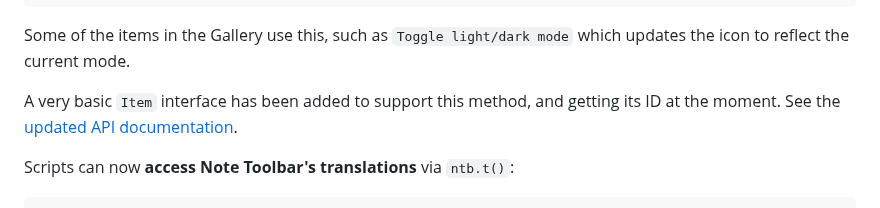
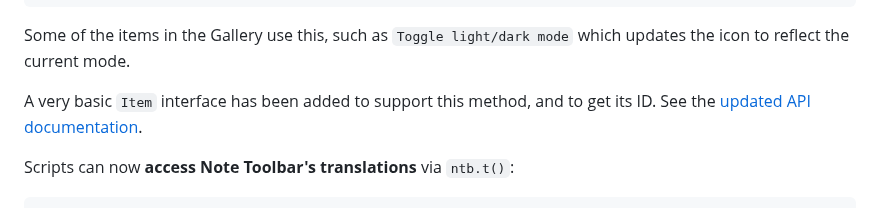
Before and after one commit to chrisgurney/obsidian-note-toolbar, a Markdown page: src/I18n/en-whats-new.md, the part around the change. GitHub-like rendering.

Commit message:
docs: updated What's New

```diff
--- a/src/I18n/en-whats-new.md
+++ b/src/I18n/en-whats-new.md
@@ -57,7 +57,7 @@ item?.setIcon('circle-alert');
 
 Some of the items in the Gallery use this, such as `Toggle light/dark mode` which updates the icon to reflect the current mode.
 
-A very basic `Item` interface has been added to support this method, and getting its ID at the moment. See the [updated API documentation](https://github.com/chrisgurney/obsidian-note-toolbar/wiki/Note-Toolbar-API).
+A very basic `Item` interface has been added to support this method, and to get its ID. See the [updated API documentation](https://github.com/chrisgurney/obsidian-note-toolbar/wiki/Note-Toolbar-API).
 
 Scripts can now **access Note Toolbar's translations** via `ntb.t()`:
 
```
